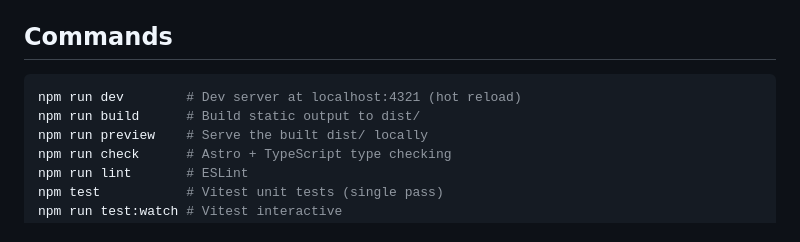
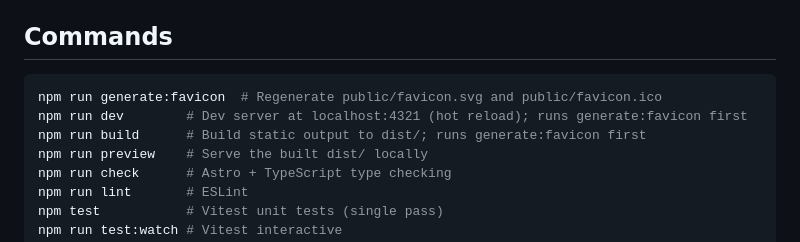
Before and after one commit to n8srumsey/nathanrumsey.dev, a Markdown page: CLAUDE.md, the part around the change. Rendered like a GitHub page.

Commit message:
docs(CLAUDE.md): document favicon generation command
Add npm run generate:favicon and note that dev/build hooks run it automatically

````diff
--- a/CLAUDE.md
+++ b/CLAUDE.md
@@ -13,8 +13,9 @@ Deployment setup: `docs/DEPLOYMENT.md`
 ## Commands
 
 ```bash
-npm run dev        # Dev server at localhost:4321 (hot reload)
-npm run build      # Build static output to dist/
+npm run generate:favicon  # Regenerate public/favicon.svg and public/favicon.ico
+npm run dev        # Dev server at localhost:4321 (hot reload); runs generate:favicon first
+npm run build      # Build static output to dist/; runs generate:favicon first
 npm run preview    # Serve the built dist/ locally
 npm run check      # Astro + TypeScript type checking
 npm run lint       # ESLint
````
